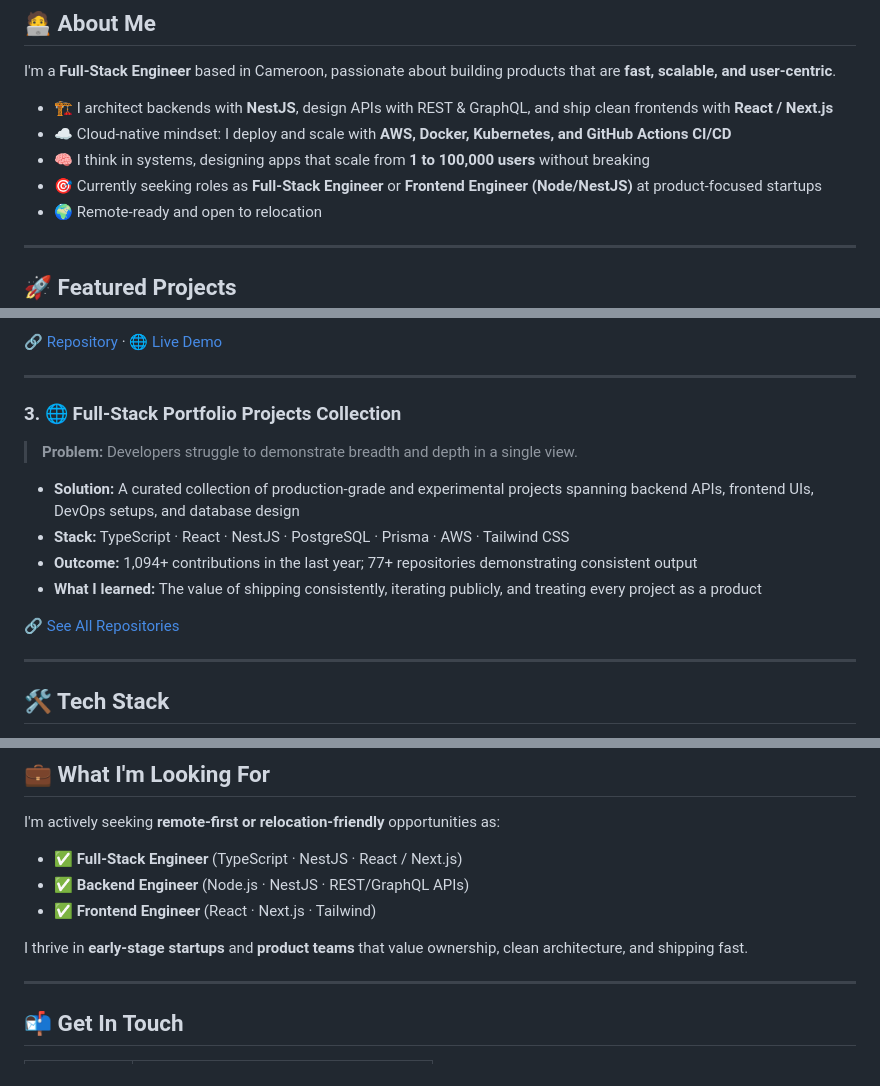
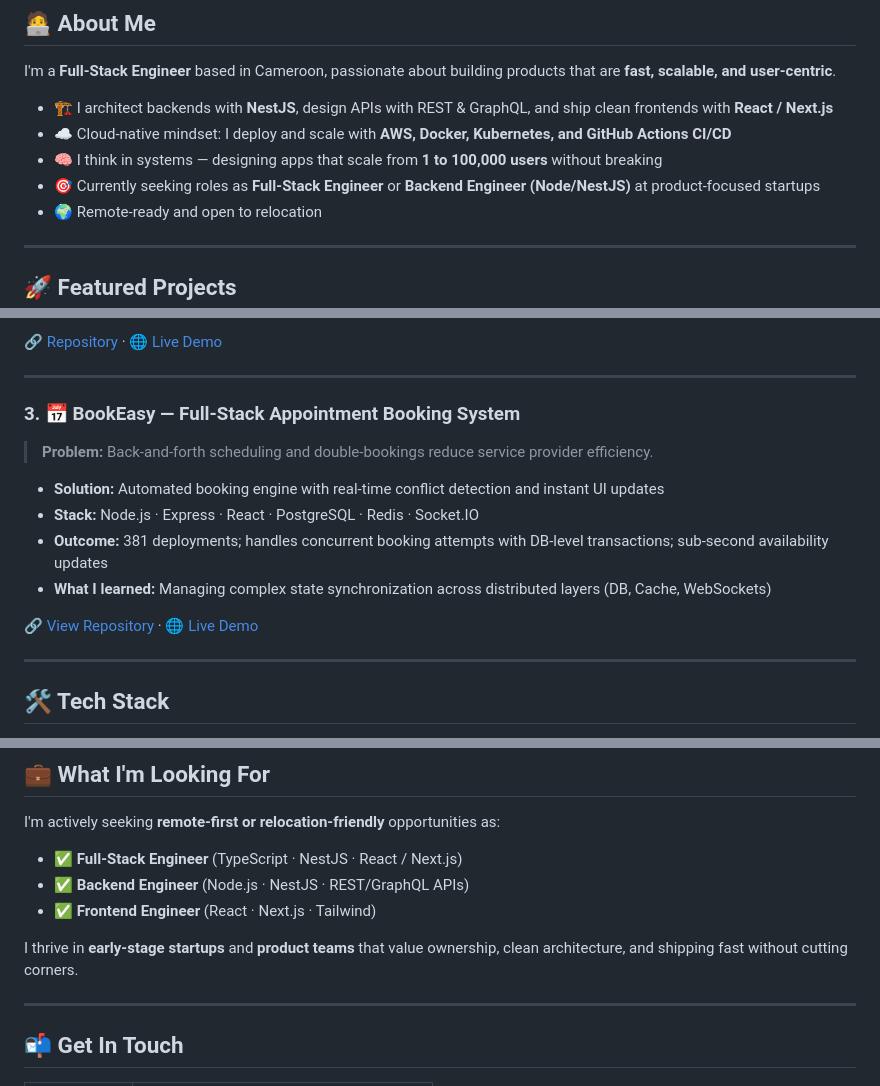
Before and after one commit to Mbiydzenyuy3/Mbiydzenyuy3, a Markdown page: README.md, 3 parts joined by grey strips. GitHub-like rendering.

```diff
--- a/README.md
+++ b/README.md
@@ -16,8 +16,8 @@ I'm a **Full-Stack Engineer** based in Cameroon, passionate about building produ
 
 - 🏗️ I architect backends with **NestJS**, design APIs with REST & GraphQL, and ship clean frontends with **React / Next.js**
 - ☁️ Cloud-native mindset: I deploy and scale with **AWS, Docker, Kubernetes, and GitHub Actions CI/CD**
-- 🧠 I think in systems, designing apps that scale from **1 to 100,000 users** without breaking
-- 🎯 Currently seeking roles as **Full-Stack Engineer** or **Frontend Engineer (Node/NestJS)** at product-focused startups
+- 🧠 I think in systems — designing apps that scale from **1 to 100,000 users** without breaking
+- 🎯 Currently seeking roles as **Full-Stack Engineer** or **Backend Engineer (Node/NestJS)** at product-focused startups
 - 🌍 Remote-ready and open to relocation
 
 ---
@@ -48,15 +48,15 @@ I'm a **Full-Stack Engineer** based in Cameroon, passionate about building produ
 
 ---
 
-### 3. 🌐 Full-Stack Portfolio Projects Collection
-> **Problem:** Developers struggle to demonstrate breadth and depth in a single view.
+### 3. 📅 BookEasy — Full-Stack Appointment Booking System
+> **Problem:** Back-and-forth scheduling and double-bookings reduce service provider efficiency.
 
-- **Solution:** A curated collection of production-grade and experimental projects spanning backend APIs, frontend UIs, DevOps setups, and database design
-- **Stack:** TypeScript · React · NestJS · PostgreSQL · Prisma · AWS · Tailwind CSS
-- **Outcome:** 1,094+ contributions in the last year; 77+ repositories demonstrating consistent output
-- **What I learned:** The value of shipping consistently, iterating publicly, and treating every project as a product
+- **Solution:** Automated booking engine with real-time conflict detection and instant UI updates
+- **Stack:** Node.js · Express · React · PostgreSQL · Redis · Socket.IO
+- **Outcome:** 381 deployments; handles concurrent booking attempts with DB-level transactions; sub-second availability updates
+- **What I learned:** Managing complex state synchronization across distributed layers (DB, Cache, WebSockets)
 
-🔗 [See All Repositories](https://github.com/Mbiydzenyuy3?tab=repositories)
+🔗 [View Repository](https://github.com/Mbiydzenyuy3/Appointment-Booking-API) · 🌐 [Live Demo](https://appointment-booking-api-omega.vercel.app/)
 
 ---
 
@@ -106,7 +106,7 @@ I'm actively seeking **remote-first or relocation-friendly** opportunities as:
 - ✅ **Backend Engineer** (Node.js · NestJS · REST/GraphQL APIs)
 - ✅ **Frontend Engineer** (React · Next.js · Tailwind)
 
-I thrive in **early-stage startups** and **product teams** that value ownership, clean architecture, and shipping fast.
+I thrive in **early-stage startups** and **product teams** that value ownership, clean architecture, and shipping fast without cutting corners.
 
 ---
 
```
